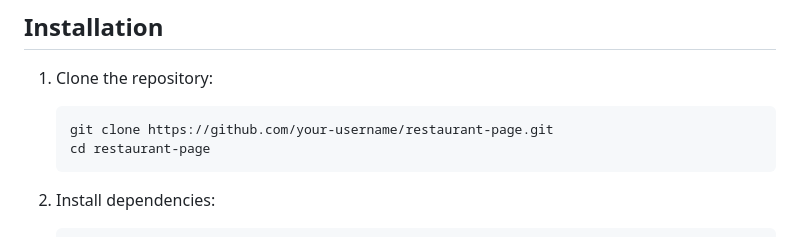
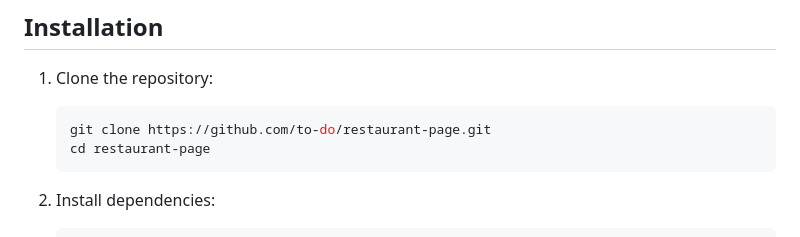
Before and after one commit to kacpersmaga/restaurant-page, a Markdown page: README.md, the part around the change. Drawn GitHub-style.

````diff
--- a/README.md
+++ b/README.md
@@ -62,7 +62,7 @@ The `taskUI.js` file includes an extra feature for task management that demonstr
 
 1. Clone the repository:
    ```bash
-   git clone https://github.com/your-username/restaurant-page.git
+   git clone https://github.com/to-do/restaurant-page.git
    cd restaurant-page
    ```
 
````
